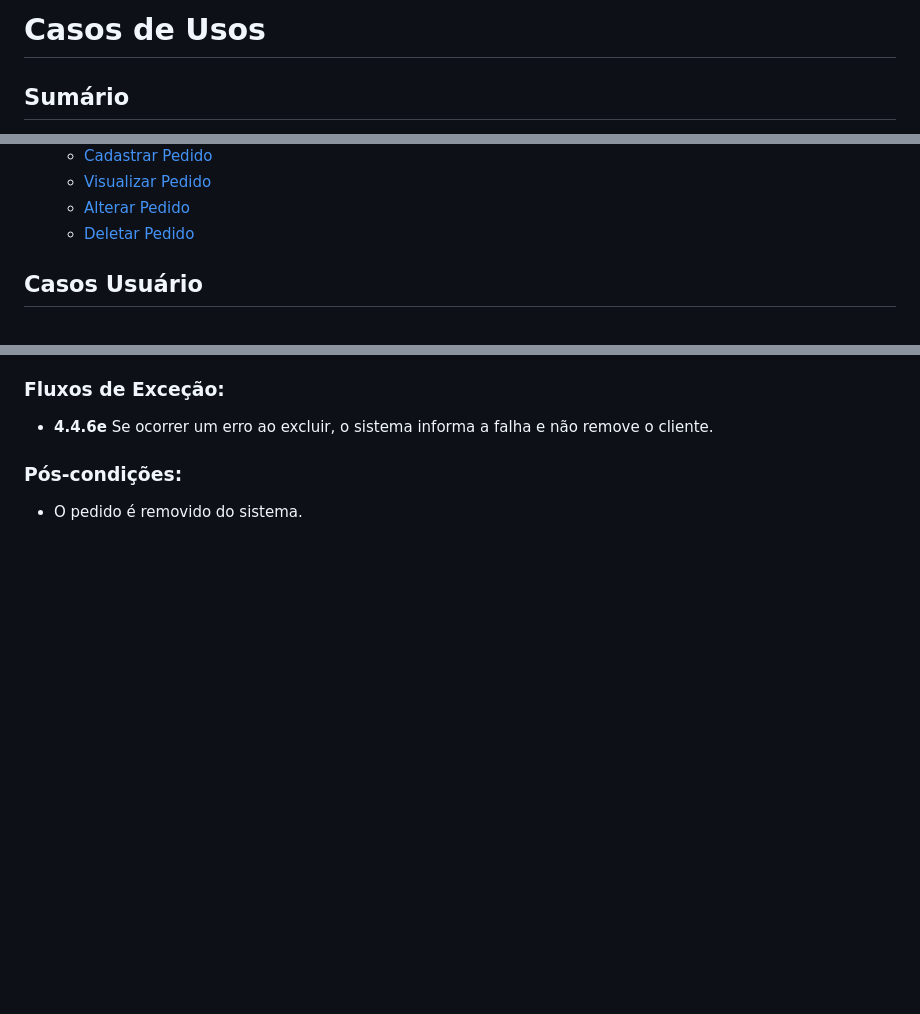
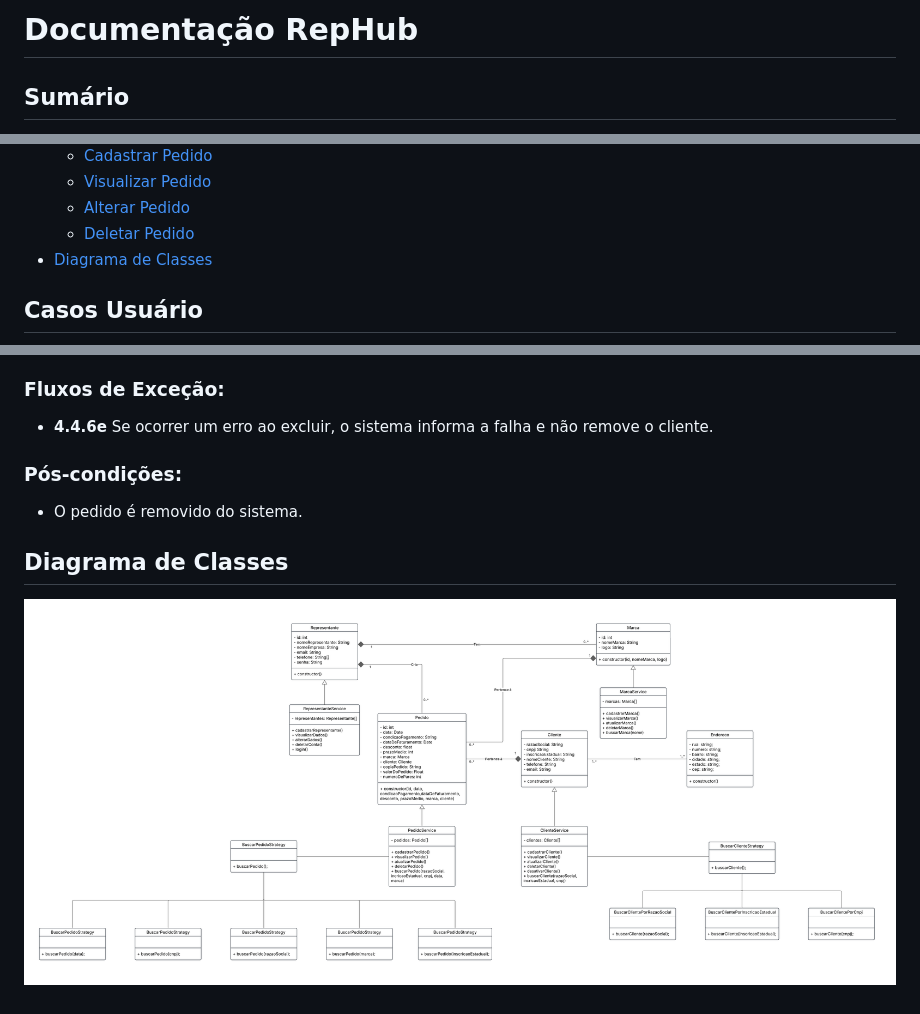
Before and after one commit to kauanguilhermesantos/rep-hub, a Markdown page: README.md, 3 parts joined by grey strips. Drawn GitHub-style; pictures changed too: diagramas/diagrama-de-classes.png (added); blank space fills up the shorter version.

Commit message:
adicionando diagrama de classes

```diff
--- a/README.md
+++ b/README.md
@@ -1,4 +1,4 @@
-# Casos de Usos
+# Documentação RepHub
 
 ## Sumário
 
@@ -23,6 +23,8 @@
     - [Visualizar Pedido](#42-visualizar-pedido)
     - [Alterar Pedido](#43-alterar-pedido)
     - [Deletar Pedido](#44-deletar-pedido)
+- [Diagrama de Classes](#diagrama-de-classes)
+
 
 ## Casos Usuário
 
@@ -374,3 +376,6 @@
 
 ### Pós-condições:
 - O pedido é removido do sistema.
+
+## Diagrama de Classes
+![Diagrama de Classes](diagramas/diagrama-de-classes.png)
```
